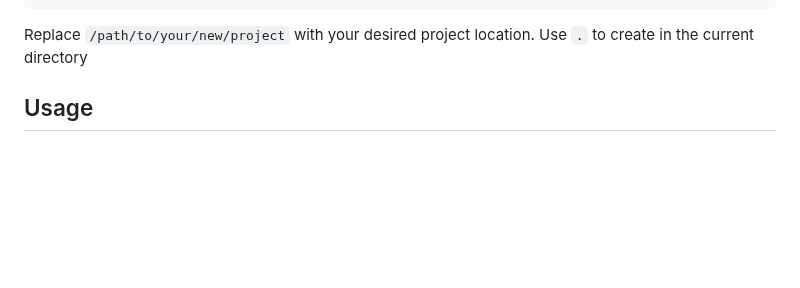
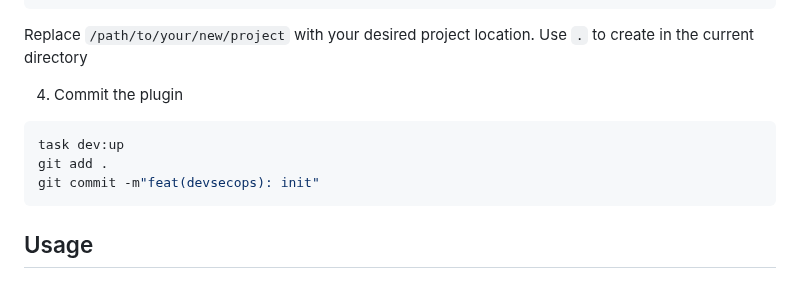
Before and after one commit to ThomasSanson/the-devsecops-plugin, a Markdown page: README.md, the part around the change. Rendered like a GitHub page; blank space fills up the shorter version.

Commit message:
docs(README): add instructions for committing the plugin in the devsecops section

````diff
--- a/README.md
+++ b/README.md
@@ -148,6 +148,15 @@ copier copy -a .config/devsecops/.copier-answers.yml https://gitlab.com/digital-
 
 Replace `/path/to/your/new/project` with your desired project location.
 Use `.` to create in the current directory
+
+
+4. Commit the plugin
+
+```bash
+task dev:up
+git add .
+git commit -m"feat(devsecops): init"
+```
 
 ## Usage
 
````
